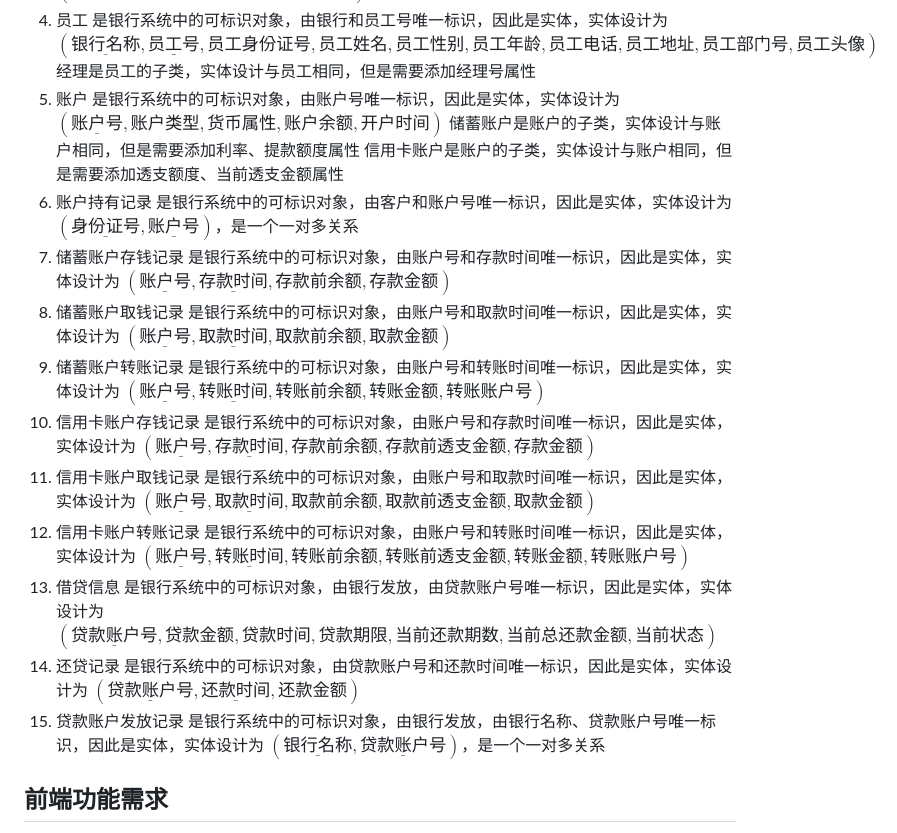
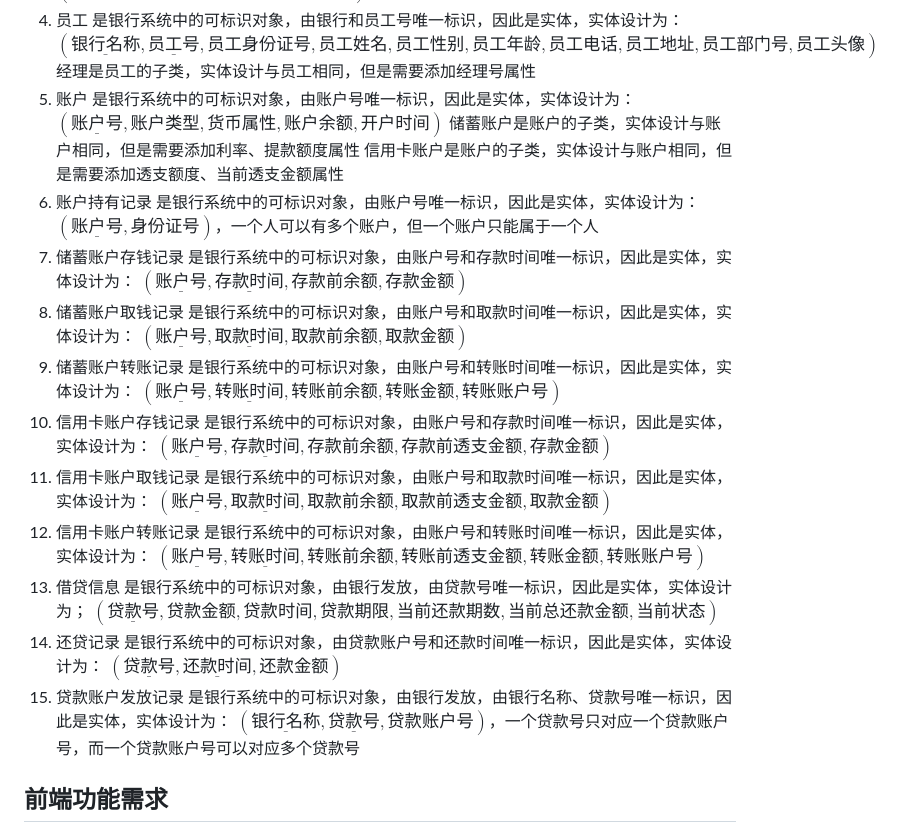
Before and after one commit to Melmaphother/2024-USTC-Database-Lab2, a Markdown page: docs/Demand Analysis.md, the part around one of its changes. Rendered like a GitHub page.

```diff
--- a/docs/Demand Analysis.md
+++ b/docs/Demand Analysis.md
@@ -39,30 +78,42 @@
 4. 员工
-是银行系统中的可标识对象，由银行和员工号唯一标识，因此是实体，实体设计为 $(\underline{银行名称}, \underline{员工号}, 员工身份证号, 员工姓名, 员工性别, 员工年龄, 员工电话, 员工地址, 员工部门号, 员工头像)$
+是银行系统中的可标识对象，由银行和员工号唯一标识，因此是实体，实体设计为：
+$(\underline{银行名称}, \underline{员工号}, 员工身份证号, 员工姓名, 员工性别, 员工年龄, 员工电话, 员工地址, 员工部门号, 员工头像)$
 经理是员工的子类，实体设计与员工相同，但是需要添加经理号属性
 5. 账户
-是银行系统中的可标识对象，由账户号唯一标识，因此是实体，实体设计为 $(\underline{账户号}, 账户类型, 货币属性, 账户余额, 开户时间)$
+是银行系统中的可标识对象，由账户号唯一标识，因此是实体，实体设计为：
+$(\underline{账户号}, 账户类型, 货币属性, 账户余额, 开户时间)$
 储蓄账户是账户的子类，实体设计与账户相同，但是需要添加利率、提款额度属性
 信用卡账户是账户的子类，实体设计与账户相同，但是需要添加透支额度、当前透支金额属性
 6. 账户持有记录
-是银行系统中的可标识对象，由客户和账户号唯一标识，因此是实体，实体设计为 $(\underline{身份证号}, \underline{账户号})$，是一个一对多关系
+是银行系统中的可标识对象，由账户号唯一标识，因此是实体，实体设计为：
+$(\underline{账户号}, 身份证号)$，一个人可以有多个账户，但一个账户只能属于一个人
 7. 储蓄账户存钱记录
-是银行系统中的可标识对象，由账户号和存款时间唯一标识，因此是实体，实体设计为 $(\underline{账户号}, \underline{存款时间}, 存款前余额, 存款金额)$
+是银行系统中的可标识对象，由账户号和存款时间唯一标识，因此是实体，实体设计为：
+$(\underline{账户号}, \underline{存款时间}, 存款前余额, 存款金额)$
 8. 储蓄账户取钱记录
-是银行系统中的可标识对象，由账户号和取款时间唯一标识，因此是实体，实体设计为 $(\underline{账户号}, \underline{取款时间}, 取款前余额, 取款金额)$
+是银行系统中的可标识对象，由账户号和取款时间唯一标识，因此是实体，实体设计为：
+$(\underline{账户号}, \underline{取款时间}, 取款前余额, 取款金额)$
 9. 储蓄账户转账记录
-是银行系统中的可标识对象，由账户号和转账时间唯一标识，因此是实体，实体设计为 $(\underline{账户号}, \underline{转账时间}, 转账前余额, 转账金额, 转账账户号)$
+是银行系统中的可标识对象，由账户号和转账时间唯一标识，因此是实体，实体设计为：
+$(\underline{账户号}, \underline{转账时间}, 转账前余额, 转账金额, 转账账户号)$
 10. 信用卡账户存钱记录
-是银行系统中的可标识对象，由账户号和存款时间唯一标识，因此是实体，实体设计为 $(\underline{账户号}, \underline{存款时间}, 存款前余额, 存款前透支金额, 存款金额)$
+是银行系统中的可标识对象，由账户号和存款时间唯一标识，因此是实体，实体设计为：
+$(\underline{账户号}, \underline{存款时间}, 存款前余额, 存款前透支金额, 存款金额)$
 11. 信用卡账户取钱记录
-是银行系统中的可标识对象，由账户号和取款时间唯一标识，因此是实体，实体设计为 $(\underline{账户号}, \underline{取款时间}, 取款前余额, 取款前透支金额, 取款金额)$
+是银行系统中的可标识对象，由账户号和取款时间唯一标识，因此是实体，实体设计为：
+$(\underline{账户号}, \underline{取款时间}, 取款前余额, 取款前透支金额, 取款金额)$
 12. 信用卡账户转账记录
-是银行系统中的可标识对象，由账户号和转账时间唯一标识，因此是实体，实体设计为 $(\underline{账户号}, \underline{转账时间}, 转账前余额, 转账前透支金额, 转账金额, 转账账户号)$
+是银行系统中的可标识对象，由账户号和转账时间唯一标识，因此是实体，实体设计为：
+$(\underline{账户号}, \underline{转账时间}, 转账前余额, 转账前透支金额, 转账金额, 转账账户号)$
 13. 借贷信息
-是银行系统中的可标识对象，由银行发放，由贷款账户号唯一标识，因此是实体，实体设计为 $(\underline{贷款账户号}, 贷款金额, 贷款时间, 贷款期限, 当前还款期数, 当前总还款金额, 当前状态)$
+是银行系统中的可标识对象，由银行发放，由贷款号唯一标识，因此是实体，实体设计为；
+$(\underline{贷款号}, 贷款金额, 贷款时间, 贷款期限, 当前还款期数, 当前总还款金额, 当前状态)$
 14. 还贷记录
-是银行系统中的可标识对象，由贷款账户号和还款时间唯一标识，因此是实体，实体设计为 $(\underline{贷款账户号}, \underline{还款时间}, 还款金额)$
+是银行系统中的可标识对象，由贷款账户号和还款时间唯一标识，因此是实体，实体设计为：
+$(\underline{贷款号}, \underline{还款时间}, 还款金额)$
 15. 贷款账户发放记录
-是银行系统中的可标识对象，由银行发放，由银行名称、贷款账户号唯一标识，因此是实体，实体设计为 $(\underline{银行名称}, \underline{贷款账户号})$，是一个一对多关系
+是银行系统中的可标识对象，由银行发放，由银行名称、贷款号唯一标识，因此是实体，实体设计为：
+$(\underline{银行名称}, \underline{贷款号}, 贷款账户号)$，一个贷款号只对应一个贷款账户号，而一个贷款账户号可以对应多个贷款号
 
 ## 前端功能需求
 
```
Also changed, not shown: other parts of docs/Demand Analysis.md (+94 -23 lines).
